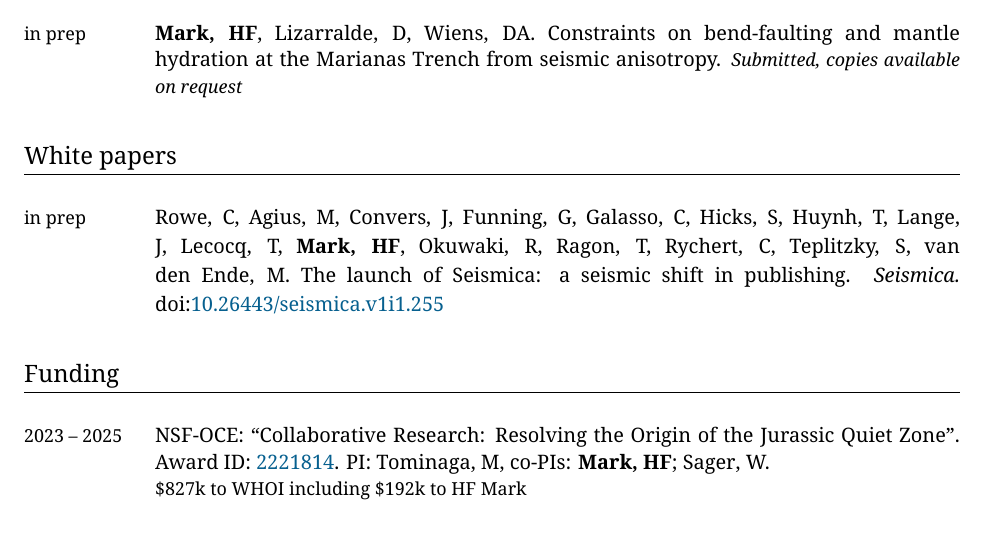
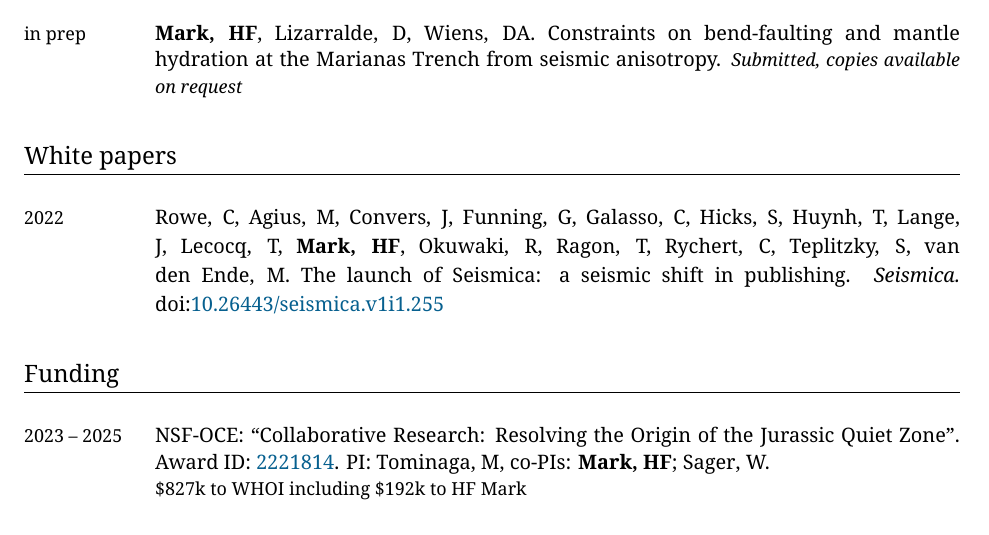
Before and after one commit to hfmark/cv, a LaTeX CV (hfmark_cv.tex): part of page 2 of 6, cut so that both start at the same text. Compiled offline with XeLaTeX.

Commit message:
year typo

```diff
--- a/hfmark_cv.tex
+++ b/hfmark_cv.tex
@@ -356,7 +356,7 @@
 \section{White papers}
 
 \begin{EntriesTable}
-\Year{in prep}  &
+\Year{2022}  &
   \CRowe, \MAgi, \JConv, \GFun, \CGal, \SHic, \THuy, \JLan, \TLec, \Me, \ROku, \Thea, \CRyc, \STep, \MvdE.
   The launch of Seismica: a seismic shift in publishing.
   \emph{Seismica.}
```
